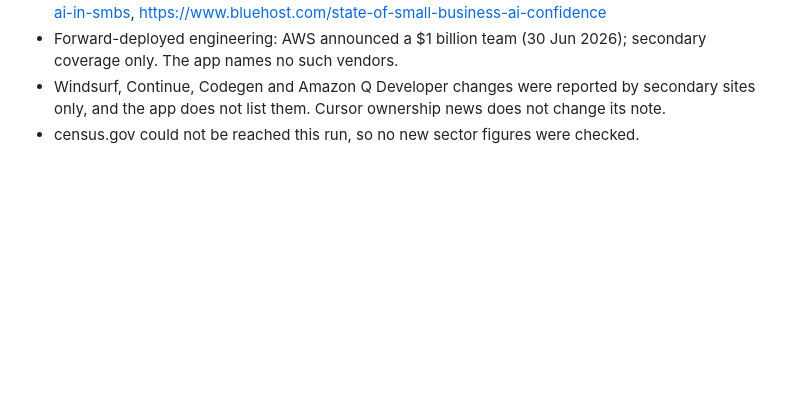
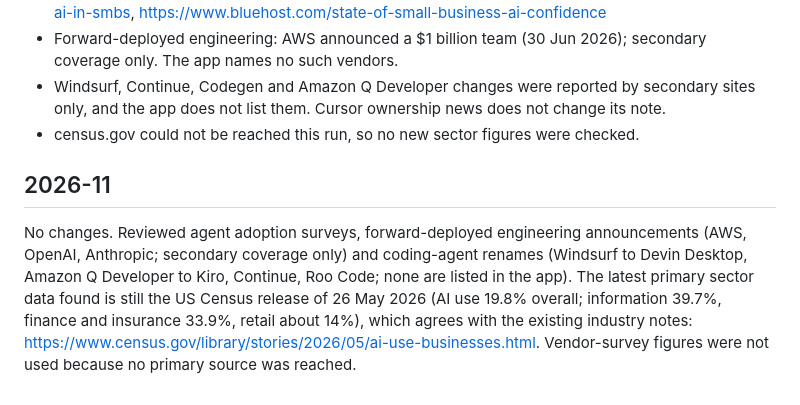
Before and after one commit to exponen-agi/ai-native-flow, a Markdown page: docs/LANDSCAPE.md, the part around the change. Drawn GitHub-style; blank space fills up the shorter version.

Commit message:
docs(landscape): 2026-11 review, no changes
Co-Authored-By: Claude Sonnet 5.5 <noreply@anthropic.com>
Claude-Session: https://claude.ai/code/session_01VAfEj9VHvDJV6djkCUCrgZ

```diff
--- a/docs/LANDSCAPE.md
+++ b/docs/LANDSCAPE.md
@@ -62,3 +62,7 @@ Reviewed, not changed:
 - Forward-deployed engineering: AWS announced a $1 billion team (30 Jun 2026); secondary coverage only. The app names no such vendors.
 - Windsurf, Continue, Codegen and Amazon Q Developer changes were reported by secondary sites only, and the app does not list them. Cursor ownership news does not change its note.
 - census.gov could not be reached this run, so no new sector figures were checked.
+
+## 2026-11
+
+No changes. Reviewed agent adoption surveys, forward-deployed engineering announcements (AWS, OpenAI, Anthropic; secondary coverage only) and coding-agent renames (Windsurf to Devin Desktop, Amazon Q Developer to Kiro, Continue, Roo Code; none are listed in the app). The latest primary sector data found is still the US Census release of 26 May 2026 (AI use 19.8% overall; information 39.7%, finance and insurance 33.9%, retail about 14%), which agrees with the existing industry notes: https://www.census.gov/library/stories/2026/05/ai-use-businesses.html. Vendor-survey figures were not used because no primary source was reached.
```
